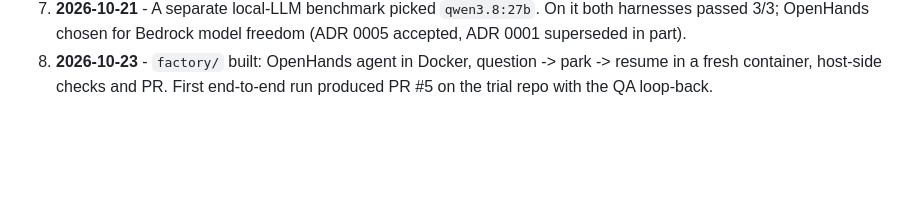
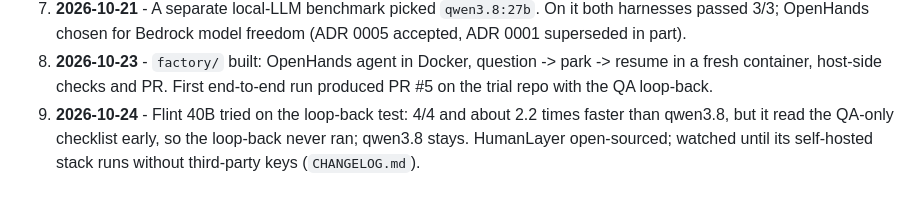
Before and after one commit to jagberg/Me.OpenHands, a Markdown page: README.md, the part around the change. Rendered like a GitHub page; blank space fills up the shorter version.

Commit message:
docs: record Flint trial and HumanLayer as watched
Co-Authored-By: Claude <noreply@anthropic.com>
Claude-Session: https://claude.ai/code/session_014KdcDPEiur8G4ciVN4vbus

```diff
--- a/README.md
+++ b/README.md
@@ -105,3 +105,6 @@ the brief, rebuilt and passed 4/4 hidden tests, driven only by `AGENTS.md` and t
    chosen for Bedrock model freedom (ADR 0005 accepted, ADR 0001 superseded in part).
 8. **2026-10-23** - `factory/` built: OpenHands agent in Docker, question -> park -> resume in a fresh container,
    host-side checks and PR. First end-to-end run produced PR #5 on the trial repo with the QA loop-back.
+9. **2026-10-24** - Flint 40B tried on the loop-back test: 4/4 and about 2.2 times faster than qwen3.8, but it read the
+   QA-only checklist early, so the loop-back never ran; qwen3.8 stays. HumanLayer open-sourced; watched until its
+   self-hosted stack runs without third-party keys (`CHANGELOG.md`).
```
Also changed, not shown: CHANGELOG.md (+33 -0 lines).
